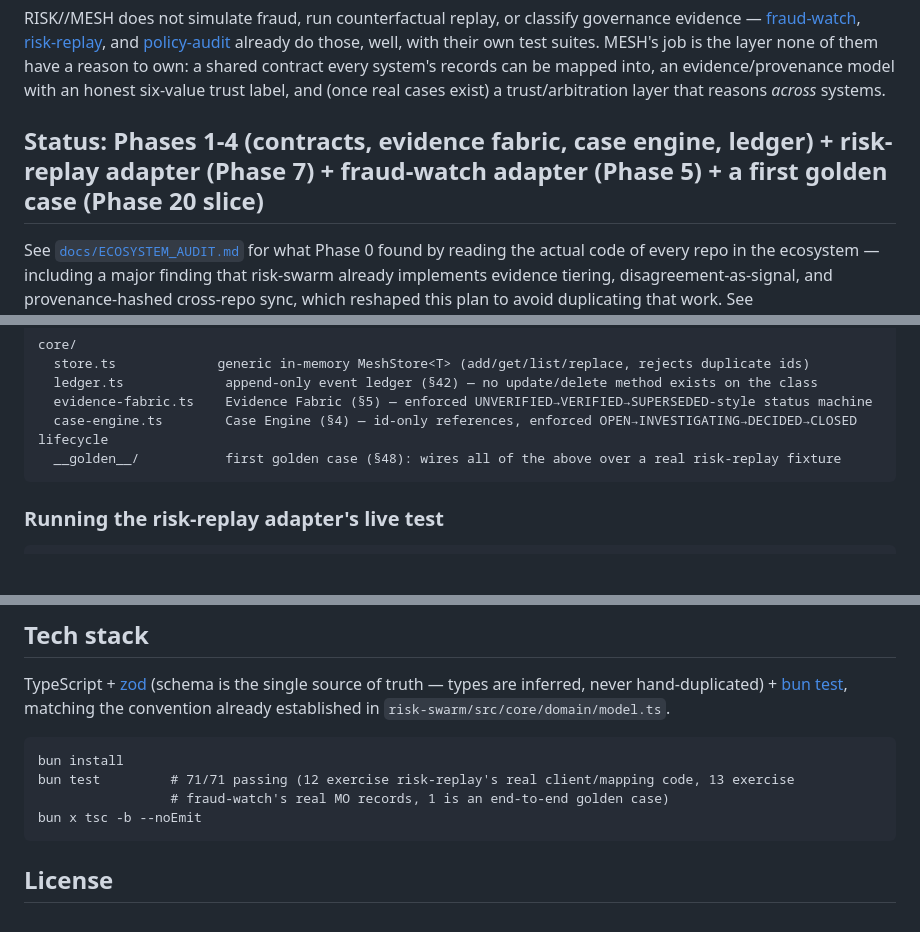
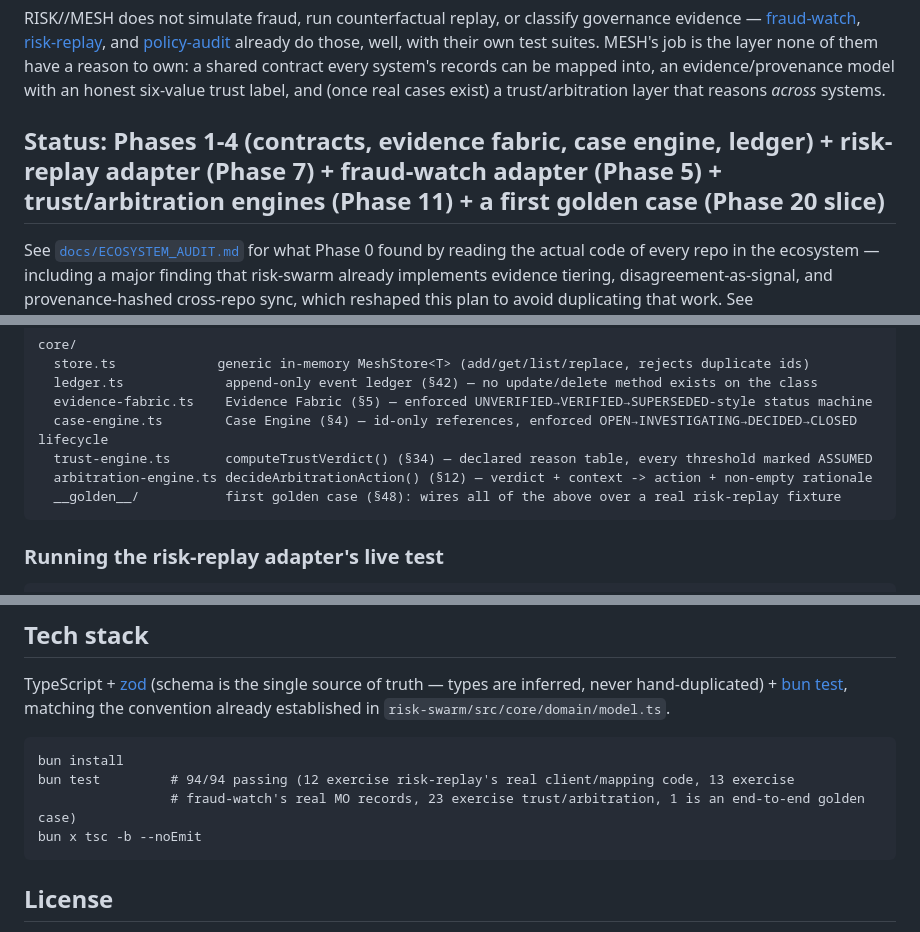
Before and after one commit to Jeevan-0508/Risk-Mesh, a Markdown page: README.md, 3 parts joined by grey strips. Drawn GitHub-style; blank space fills up the shorter version.

Commit message:
docs: mark trust/arbitration engines implemented (Phase 11)

````diff
--- a/README.md
+++ b/README.md
@@ -13,7 +13,7 @@ test suites. MESH's job is the layer none of them have a reason to own: a shared
 system's records can be mapped into, an evidence/provenance model with an honest six-value trust
 label, and (once real cases exist) a trust/arbitration layer that reasons *across* systems.
 
-## Status: Phases 1-4 (contracts, evidence fabric, case engine, ledger) + risk-replay adapter (Phase 7) + fraud-watch adapter (Phase 5) + a first golden case (Phase 20 slice)
+## Status: Phases 1-4 (contracts, evidence fabric, case engine, ledger) + risk-replay adapter (Phase 7) + fraud-watch adapter (Phase 5) + trust/arbitration engines (Phase 11) + a first golden case (Phase 20 slice)
 
 See [`docs/ECOSYSTEM_AUDIT.md`](docs/ECOSYSTEM_AUDIT.md) for what Phase 0 found by reading the actual
 code of every repo in the ecosystem — including a major finding that risk-swarm already implements
@@ -61,6 +61,8 @@ core/
   ledger.ts             append-only event ledger (§42) — no update/delete method exists on the class
   evidence-fabric.ts    Evidence Fabric (§5) — enforced UNVERIFIED→VERIFIED→SUPERSEDED-style status machine
   case-engine.ts        Case Engine (§4) — id-only references, enforced OPEN→INVESTIGATING→DECIDED→CLOSED lifecycle
+  trust-engine.ts       computeTrustVerdict() (§34) — declared reason table, every threshold marked ASSUMED
+  arbitration-engine.ts decideArbitrationAction() (§12) — verdict + context -> action + non-empty rationale
   __golden__/           first golden case (§48): wires all of the above over a real risk-replay fixture
 ```
 
@@ -85,8 +87,8 @@ established in `risk-swarm/src/core/domain/model.ts`.
 
 ```
 bun install
-bun test         # 71/71 passing (12 exercise risk-replay's real client/mapping code, 13 exercise
-                 # fraud-watch's real MO records, 1 is an end-to-end golden case)
+bun test         # 94/94 passing (12 exercise risk-replay's real client/mapping code, 13 exercise
+                 # fraud-watch's real MO records, 23 exercise trust/arbitration, 1 is an end-to-end golden case)
 bun x tsc -b --noEmit
 ```
 
````
Also changed, not shown: docs/MESH_ARCHITECTURE.md (+9 -5 lines).
